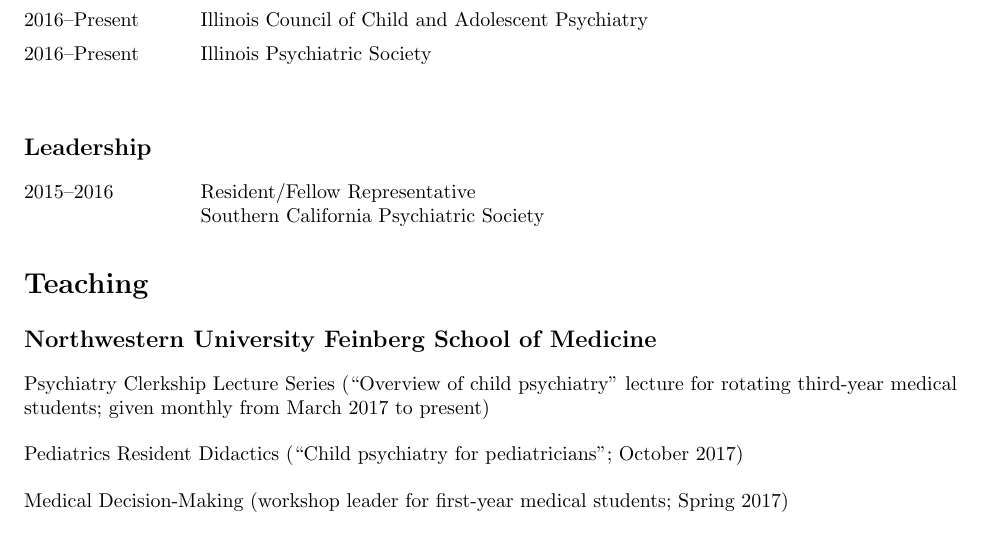
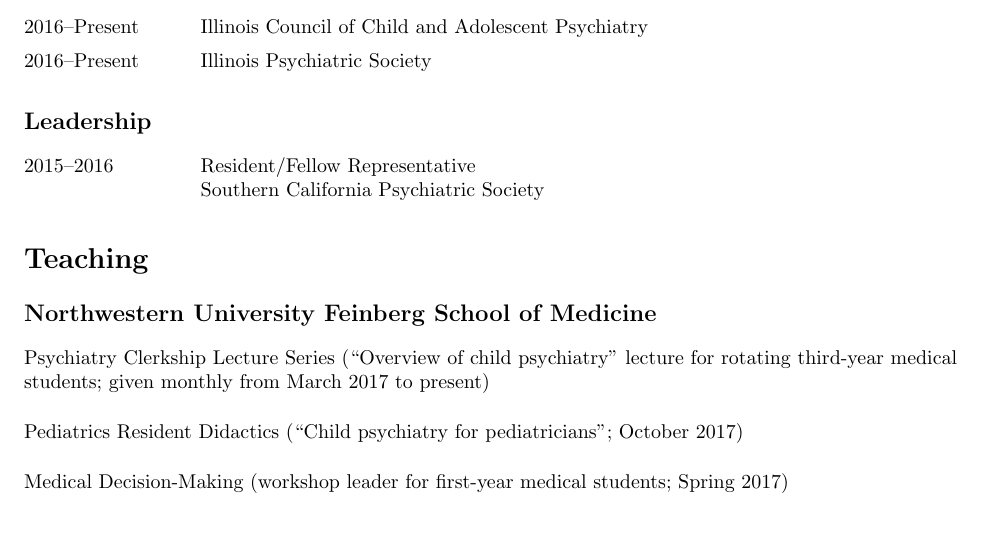
Before and after one commit to amandeepjutla/jutla-cv, a LaTeX CV (jutla_cv.tex): part of page 2 of 4, cut so that both start at the same text. Compiled offline with pdfLaTeX.

Commit message:
spacing fix

```diff
--- a/jutla_cv.tex
+++ b/jutla_cv.tex
@@ -106,7 +106,7 @@
 \begin{tabbing}
 	\hspace{3cm}  \= \kill
 	{2016--Present}  \> Illinois Council of Child and Adolescent Psychiatry\\[5pt]
-	{2016--Present} \> Illinois Psychiatric Society\\[5pt]
+	{2016--Present} \> Illinois Psychiatric Society
 \end{tabbing}
 
 \subsection{Leadership}
```
Also changed, not shown: jutla_cv.pdf, 3 other files.
